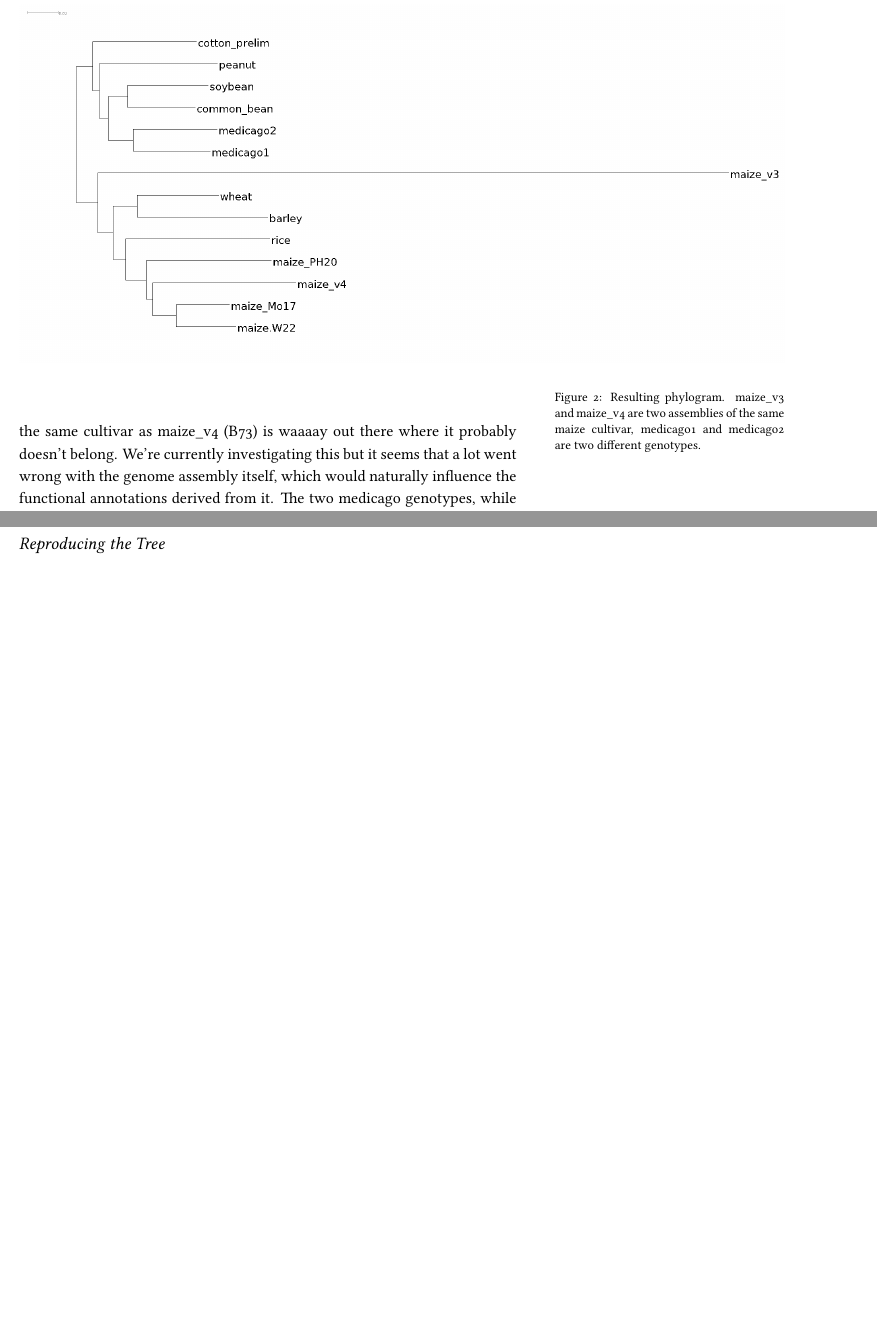
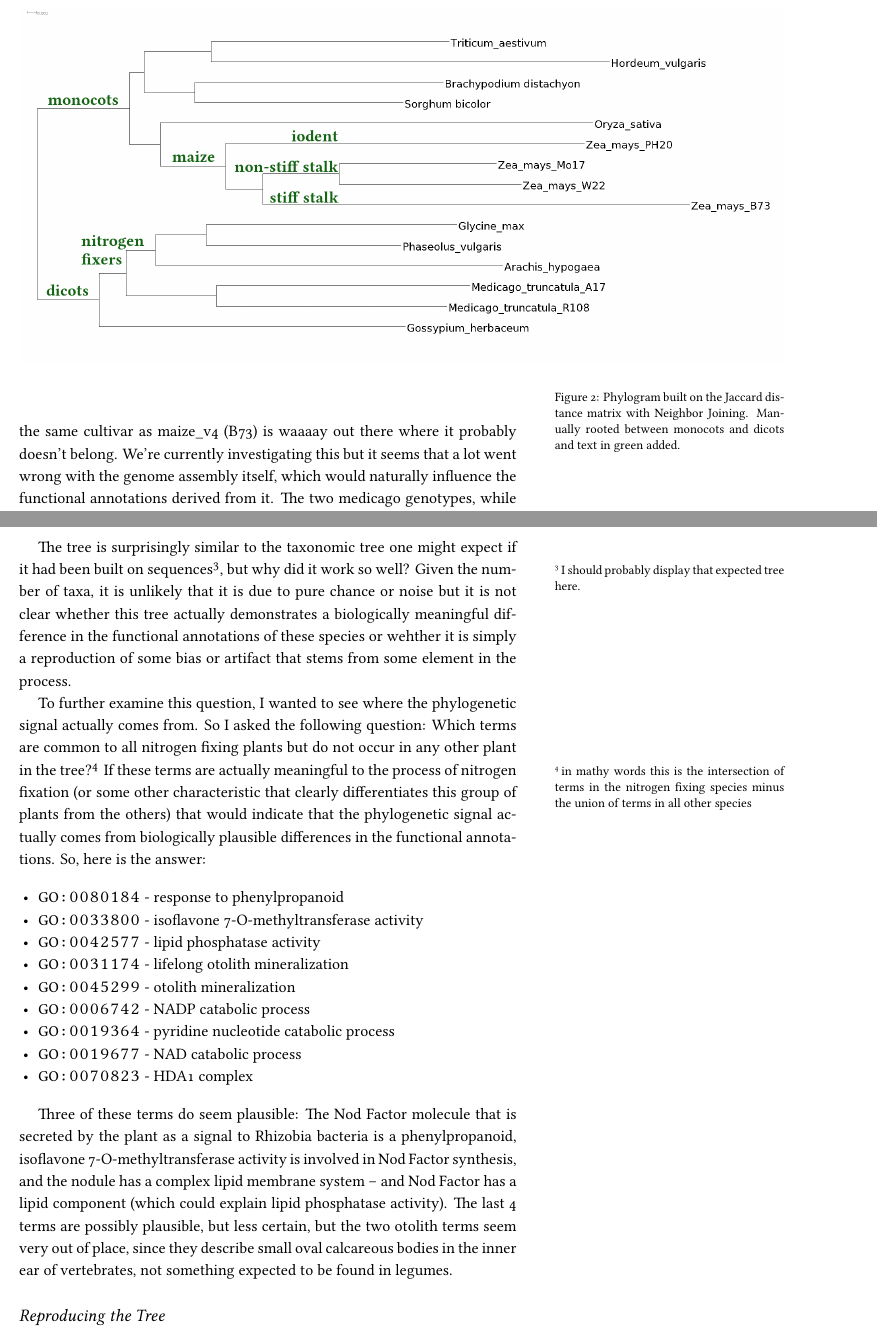
Before and after one commit to Thyra/EEOB563, an R Markdown document (final_project/paper/Paper.Rmd): two parts of pages 4 and 5 of 6 before the commit and two parts of pages 4 and 5 of 7 after it, joined at a grey line, cut at the place of the change, the shorter picture padded with empty space. The pictures show the output file final_project/paper/Paper.pdf that the author committed with the source.

Commit message:
worked on paper

```diff
--- a/final_project/paper/Paper.Rmd
+++ b/final_project/paper/Paper.Rmd
@@ -170,6 +170,28 @@ As you will have noticed, this is all just a work in progress at the moment. My
 - Is there any further analysis that would be good to do? (e.g. branch support, looking at each GO aspect separately, a more sophisticated measure of GAF similarity, trying a character state based method instead of distance...)
 - Is rooting the tree there reasonable?
 
+
+The tree is surprisingly similar to the taxonomic tree one might expect if it had been built on sequences^[I should probably display that expected tree here.], but why did it work so well?
+Given the number of taxa, it is unlikely that it is due to pure chance or noise but it is not clear whether this tree actually demonstrates a biologically meaningful difference in the functional annotations of these species or wehther it is simply a reproduction of some bias or artifact that stems from some element in the process.
+
+To further examine this question, I wanted to see where the phylogenetic signal actually comes from.
+So I asked the following question: Which terms are common to all nitrogen fixing plants but do not occur in any other plant in the tree?^[in mathy words this is the intersection of terms in the nitrogen fixing species minus the union of terms in all other species]
+If these terms are actually meaningful to the process of nitrogen fixation (or some other characteristic that clearly differentiates this group of plants from the others) that would indicate that the phylogenetic signal actually comes from biologically plausible differences in the functional annotations.
+So, here is the answer:
+
+- GO:0080184 - response to phenylpropanoid
+- GO:0033800 - isoflavone 7-O-methyltransferase activity
+- GO:0042577 - lipid phosphatase activity
+- GO:0031174 - lifelong otolith mineralization
+- GO:0045299 - otolith mineralization
+- GO:0006742 - NADP catabolic process
+- GO:0019364 - pyridine nucleotide catabolic process
+- GO:0019677 - NAD catabolic process
+- GO:0070823 - HDA1 complex
+
+Three of these terms do seem plausible: The Nod Factor molecule that is secreted by the plant as a signal to Rhizobia bacteria is a phenylpropanoid, isoflavone 7-O-methyltransferase activity is involved in Nod Factor synthesis, and the nodule has a complex lipid membrane system – and Nod Factor has a lipid component (which could explain lipid phosphatase activity).
+The last 4 terms are possibly plausible, but less certain, but the two otolith terms seem very out of place, since they describe small oval calcareous bodies in the inner ear of vertebrates, not something expected to be found in legumes.
+
 ## Reproducing the Tree
 To reproduce this tree, follow these steps on a Linux machine that has PHYLIP available:
 
```
Also changed, not shown: final_project/paper/Paper.pdf, final_project/paper/resources/result.png, final_project/paper/Paper.Rmd (4 more changed lines), 1 other file.
